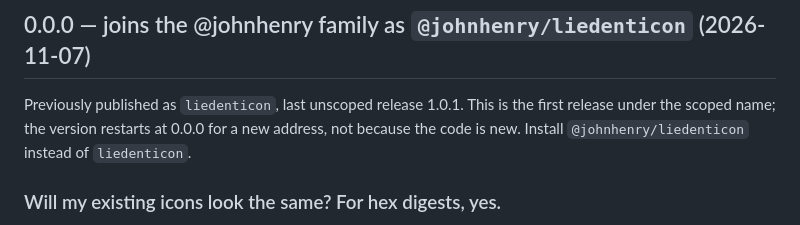
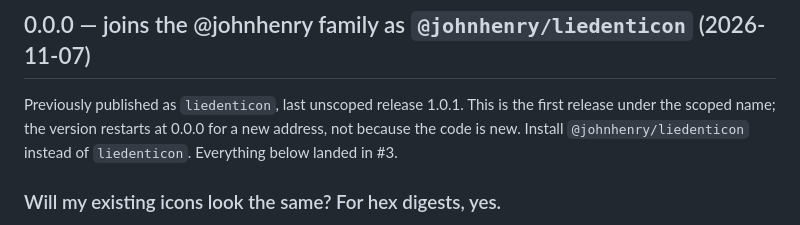
Before and after one commit to johnhenry/liedenticon, a Markdown page: CHANGELOG.md, the part around the change. GitHub-like rendering.

Commit message:
CHANGELOG: cite #3

```diff
--- a/CHANGELOG.md
+++ b/CHANGELOG.md
@@ -5,7 +5,7 @@
 Previously published as `liedenticon`, last unscoped release 1.0.1. This is
 the first release under the scoped name; the version restarts at 0.0.0 for a
 new address, not because the code is new. Install `@johnhenry/liedenticon`
-instead of `liedenticon`.
+instead of `liedenticon`. Everything below landed in #3.
 
 ### Will my existing icons look the same? For hex digests, yes.
 
```
